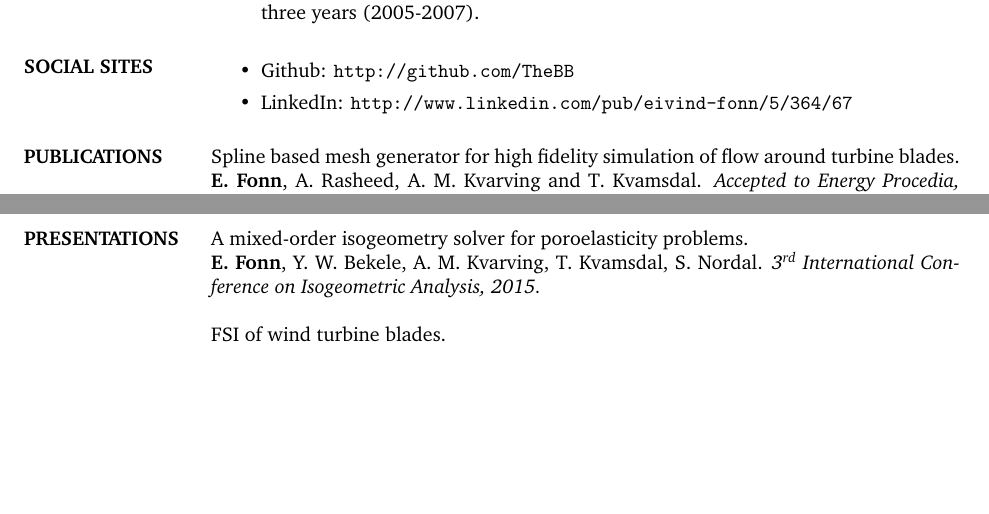
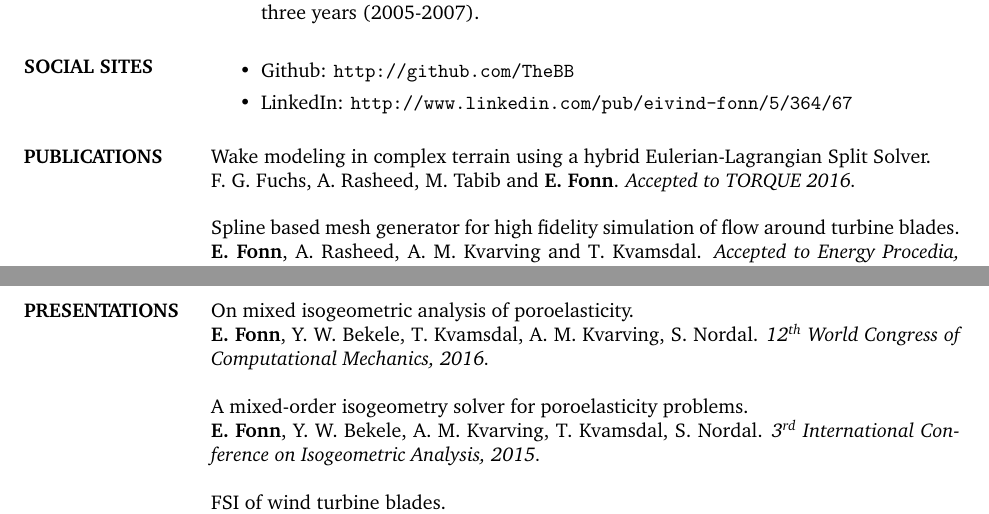
Before and after one commit to TheBB/Resume-archived, a LaTeX CV (resume.tex): two parts of pages 3 and 4 of 4, joined at a grey line, cut so that both start at the same text, the shorter picture padded with empty space. Compiled offline with pdfLaTeX.

Commit message:
More update

```diff
--- a/resume.tex
+++ b/resume.tex
@@ -214,6 +214,10 @@ Java, PHP, Javascript \\
 
 \section{PUBLICATIONS}
 
+Wake modeling in complex terrain using a hybrid Eulerian-Lagrangian Split Solver. \\
+F.~G.~Fuchs, A.~Rasheed, M.~Tabib and {\bf E.~Fonn}.
+{\em Accepted to TORQUE 2016.}
+
 Spline based mesh generator for high fidelity simulation of flow around turbine blades. \\
 {\bf E.~Fonn}, A.~Rasheed, A.~M.~Kvarving and T.~Kvamsdal.
 {\em Accepted to Energy Procedia, 2015.}
@@ -258,6 +262,10 @@ Hyperbolic cross approximation for the spatially homogeneous Boltzmann equation.
 
 
 \section{PRESENTATIONS}
+
+On mixed isogeometric analysis of poroelasticity. \\
+{\bf E.~Fonn}, Y.~W.~Bekele, T.~Kvamsdal, A.~M.~Kvarving, S.~Nordal.
+{\em \nth{12} World Congress of Computational Mechanics, 2016.}
 
 A mixed-order isogeometry solver for poroelasticity problems. \\
 {\bf E.~Fonn}, Y.~W.~Bekele, A.~M.~Kvarving, T.~Kvamsdal, S.~Nordal.
```
Also changed, not shown: resume.pdf.
